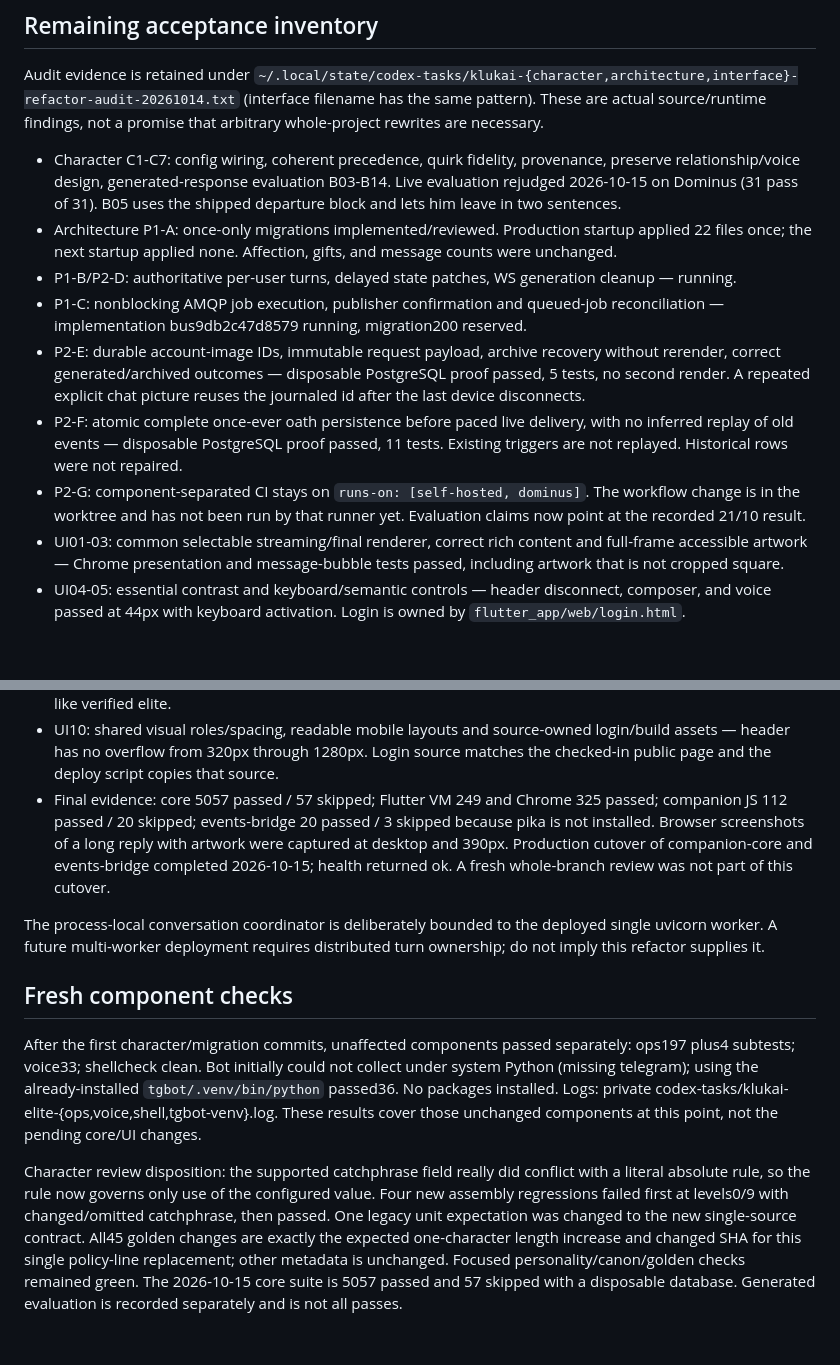
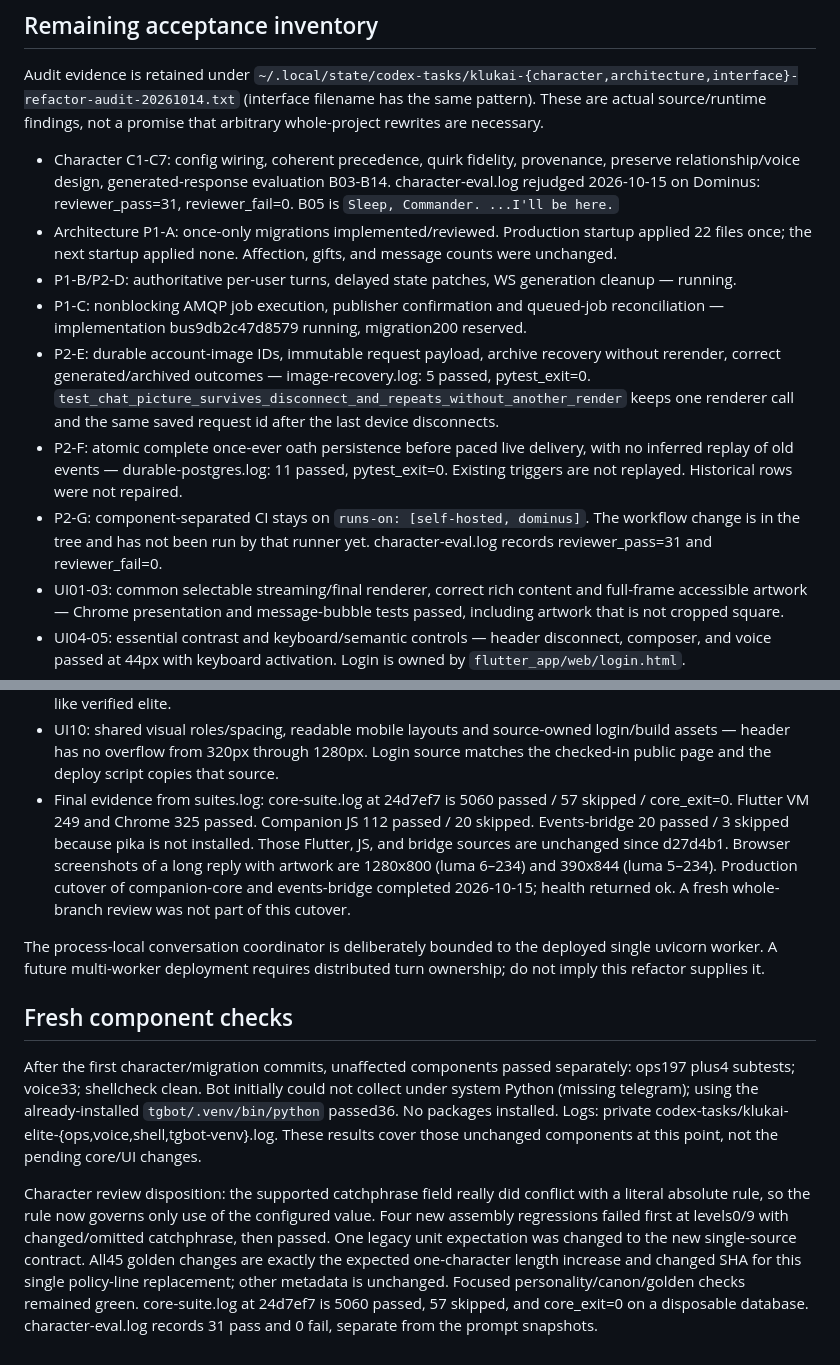
Before and after one commit to Al-Sarraf-Tech/klukai, a Markdown page: docs/handoff/2026-10-14-elite-refactor-progress.md, 2 parts joined by grey strips. Drawn GitHub-style; blank space fills up the shorter version.

Commit message:
docs: cite the elite-refactor proofs in the handoff
The handoff still quoted the earlier 5057-test suite and a 21/10
character result. Point each acceptance row at the logs that actually
passed: durable Postgres 11, image recovery 5, character evaluation
31/0, and the core suite at this tree, 5060.

```diff
--- a/docs/handoff/2026-10-14-elite-refactor-progress.md
+++ b/docs/handoff/2026-10-14-elite-refactor-progress.md
@@ -54,20 +54,20 @@ This map preserves the full objective. A passing unit suite or a single repaired
 
 Audit evidence is retained under `~/.local/state/codex-tasks/klukai-{character,architecture,interface}-refactor-audit-20261014.txt` (interface filename has the same pattern). These are actual source/runtime findings, not a promise that arbitrary whole-project rewrites are necessary.
 
-- Character C1-C7: config wiring, coherent precedence, quirk fidelity, provenance, preserve relationship/voice design, generated-response evaluation B03-B14. Live evaluation rejudged 2026-10-15 on Dominus (31 pass of 31). B05 uses the shipped departure block and lets him leave in two sentences.
+- Character C1-C7: config wiring, coherent precedence, quirk fidelity, provenance, preserve relationship/voice design, generated-response evaluation B03-B14. character-eval.log rejudged 2026-10-15 on Dominus: reviewer_pass=31, reviewer_fail=0. B05 is `Sleep, Commander. ...I'll be here.`
 - Architecture P1-A: once-only migrations implemented/reviewed. Production startup applied 22 files once; the next startup applied none. Affection, gifts, and message counts were unchanged.
 - P1-B/P2-D: authoritative per-user turns, delayed state patches, WS generation cleanup — running.
 - P1-C: nonblocking AMQP job execution, publisher confirmation and queued-job reconciliation — implementation bus9db2c47d8579 running, migration200 reserved.
-- P2-E: durable account-image IDs, immutable request payload, archive recovery without rerender, correct generated/archived outcomes — disposable PostgreSQL proof passed, 5 tests, no second render. A repeated explicit chat picture reuses the journaled id after the last device disconnects.
-- P2-F: atomic complete once-ever oath persistence before paced live delivery, with no inferred replay of old events — disposable PostgreSQL proof passed, 11 tests. Existing triggers are not replayed. Historical rows were not repaired.
-- P2-G: component-separated CI stays on `runs-on: [self-hosted, dominus]`. The workflow change is in the worktree and has not been run by that runner yet. Evaluation claims now point at the recorded 21/10 result.
+- P2-E: durable account-image IDs, immutable request payload, archive recovery without rerender, correct generated/archived outcomes — image-recovery.log: 5 passed, pytest_exit=0. `test_chat_picture_survives_disconnect_and_repeats_without_another_render` keeps one renderer call and the same saved request id after the last device disconnects.
+- P2-F: atomic complete once-ever oath persistence before paced live delivery, with no inferred replay of old events — durable-postgres.log: 11 passed, pytest_exit=0. Existing triggers are not replayed. Historical rows were not repaired.
+- P2-G: component-separated CI stays on `runs-on: [self-hosted, dominus]`. The workflow change is in the tree and has not been run by that runner yet. character-eval.log records reviewer_pass=31 and reviewer_fail=0.
 - UI01-03: common selectable streaming/final renderer, correct rich content and full-frame accessible artwork — Chrome presentation and message-bubble tests passed, including artwork that is not cropped square.
 - UI04-05: essential contrast and keyboard/semantic controls — header disconnect, composer, and voice passed at 44px with keyboard activation. Login is owned by `flutter_app/web/login.html`.
 - UI06-07: stage wake/audio recovery/focus, follow-tail scroll, reduced motion including parallax — companion stage tests passed 9, including follow-tail, reduced motion, and wake without audio.
 - UI08: speech-input permission/record/transcribe/error controller — a transcript keeps the typed draft, text still sends while voice is down, and a cancelled transcript does not replace the draft.
 - UI09: explicit recoverable gallery/profile/subscription/stage failure states — empty is distinct from error, and a failed refresh keeps the last good gallery, profile, and subscription data. A failed subscription does not look like verified elite.
 - UI10: shared visual roles/spacing, readable mobile layouts and source-owned login/build assets — header has no overflow from 320px through 1280px. Login source matches the checked-in public page and the deploy script copies that source.
-- Final evidence: core 5057 passed / 57 skipped; Flutter VM 249 and Chrome 325 passed; companion JS 112 passed / 20 skipped; events-bridge 20 passed / 3 skipped because pika is not installed. Browser screenshots of a long reply with artwork were captured at desktop and 390px. Production cutover of companion-core and events-bridge completed 2026-10-15; health returned ok. A fresh whole-branch review was not part of this cutover.
+- Final evidence from suites.log: core-suite.log at 24d7ef7 is 5060 passed / 57 skipped / core_exit=0. Flutter VM 249 and Chrome 325 passed. Companion JS 112 passed / 20 skipped. Events-bridge 20 passed / 3 skipped because pika is not installed. Those Flutter, JS, and bridge sources are unchanged since d27d4b1. Browser screenshots of a long reply with artwork are 1280x800 (luma 6–234) and 390x844 (luma 5–234). Production cutover of companion-core and events-bridge completed 2026-10-15; health returned ok. A fresh whole-branch review was not part of this cutover.
 
 The process-local conversation coordinator is deliberately bounded to the deployed single uvicorn worker. A future multi-worker deployment requires distributed turn ownership; do not imply this refactor supplies it.
 
@@ -75,4 +75,4 @@ The process-local conversation coordinator is deliberately bounded to the deploy
 
 After the first character/migration commits, unaffected components passed separately: ops197 plus4 subtests; voice33; shellcheck clean. Bot initially could not collect under system Python (missing telegram); using the already-installed `tgbot/.venv/bin/python` passed36. No packages installed. Logs: private codex-tasks/klukai-elite-{ops,voice,shell,tgbot-venv}.log. These results cover those unchanged components at this point, not the pending core/UI changes.
 
-Character review disposition: the supported catchphrase field really did conflict with a literal absolute rule, so the rule now governs only use of the configured value. Four new assembly regressions failed first at levels0/9 with changed/omitted catchphrase, then passed. One legacy unit expectation was changed to the new single-source contract. All45 golden changes are exactly the expected one-character length increase and changed SHA for this single policy-line replacement; other metadata is unchanged. Focused personality/canon/golden checks remained green. The 2026-10-15 core suite is 5057 passed and 57 skipped with a disposable database. Generated evaluation is recorded separately and is not all passes.
+Character review disposition: the supported catchphrase field really did conflict with a literal absolute rule, so the rule now governs only use of the configured value. Four new assembly regressions failed first at levels0/9 with changed/omitted catchphrase, then passed. One legacy unit expectation was changed to the new single-source contract. All45 golden changes are exactly the expected one-character length increase and changed SHA for this single policy-line replacement; other metadata is unchanged. Focused personality/canon/golden checks remained green. core-suite.log at 24d7ef7 is 5060 passed, 57 skipped, and core_exit=0 on a disposable database. character-eval.log records 31 pass and 0 fail, separate from the prompt snapshots.
```
Also changed, not shown: other parts of docs/handoff/2026-10-14-elite-refactor-progress.md (+4 -4 lines).
